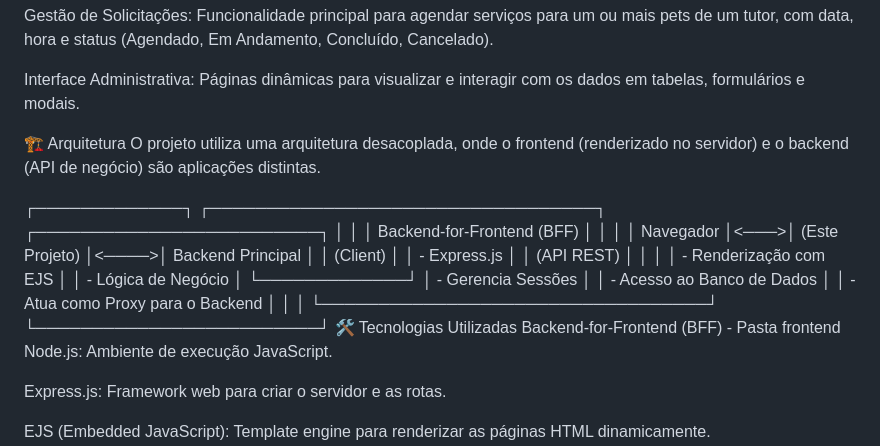
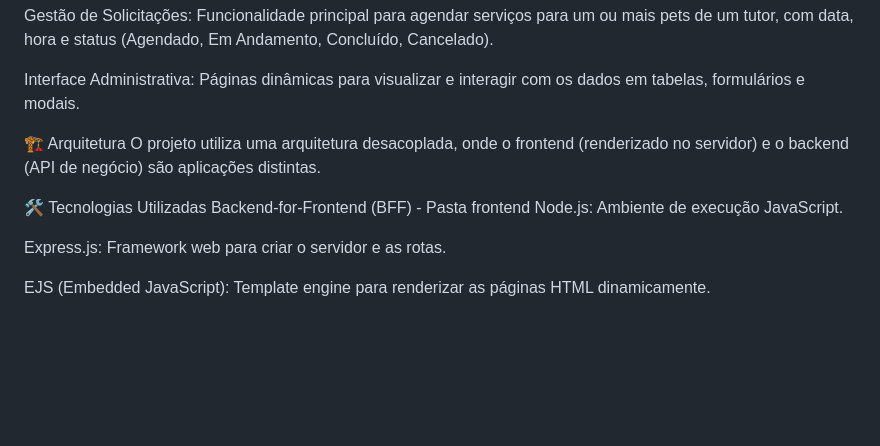
Before and after one commit to erick-henrick/Trabalho-FullStack, a Markdown page: README.md, the part around the change. Rendered like a GitHub page; blank space fills up the shorter version.

```diff
--- a/README.md
+++ b/README.md
@@ -19,14 +19,6 @@ Interface Administrativa: Páginas dinâmicas para visualizar e interagir com os
 🏗️ Arquitetura
 O projeto utiliza uma arquitetura desacoplada, onde o frontend (renderizado no servidor) e o backend (API de negócio) são aplicações distintas.
 
-┌─────────────┐     ┌──────────────────────────────────┐      ┌─────────────────────────┐
-│             │     │      Backend-for-Frontend (BFF)    │      │                         │
-│  Navegador  │<───>│         (Este Projeto)             │<────>│  Backend Principal      │
-│   (Client)  │     │  - Express.js                      │      │   (API REST)            │
-│             │     │  - Renderização com EJS            │      │  - Lógica de Negócio    │
-└─────────────┘     │  - Gerencia Sessões                │      │  - Acesso ao Banco de Dados │
-                    │  - Atua como Proxy para o Backend  │      │                         │
-                    └──────────────────────────────────┘      └─────────────────────────┘
 🛠️ Tecnologias Utilizadas
 Backend-for-Frontend (BFF) - Pasta frontend
 Node.js: Ambiente de execução JavaScript.
```
